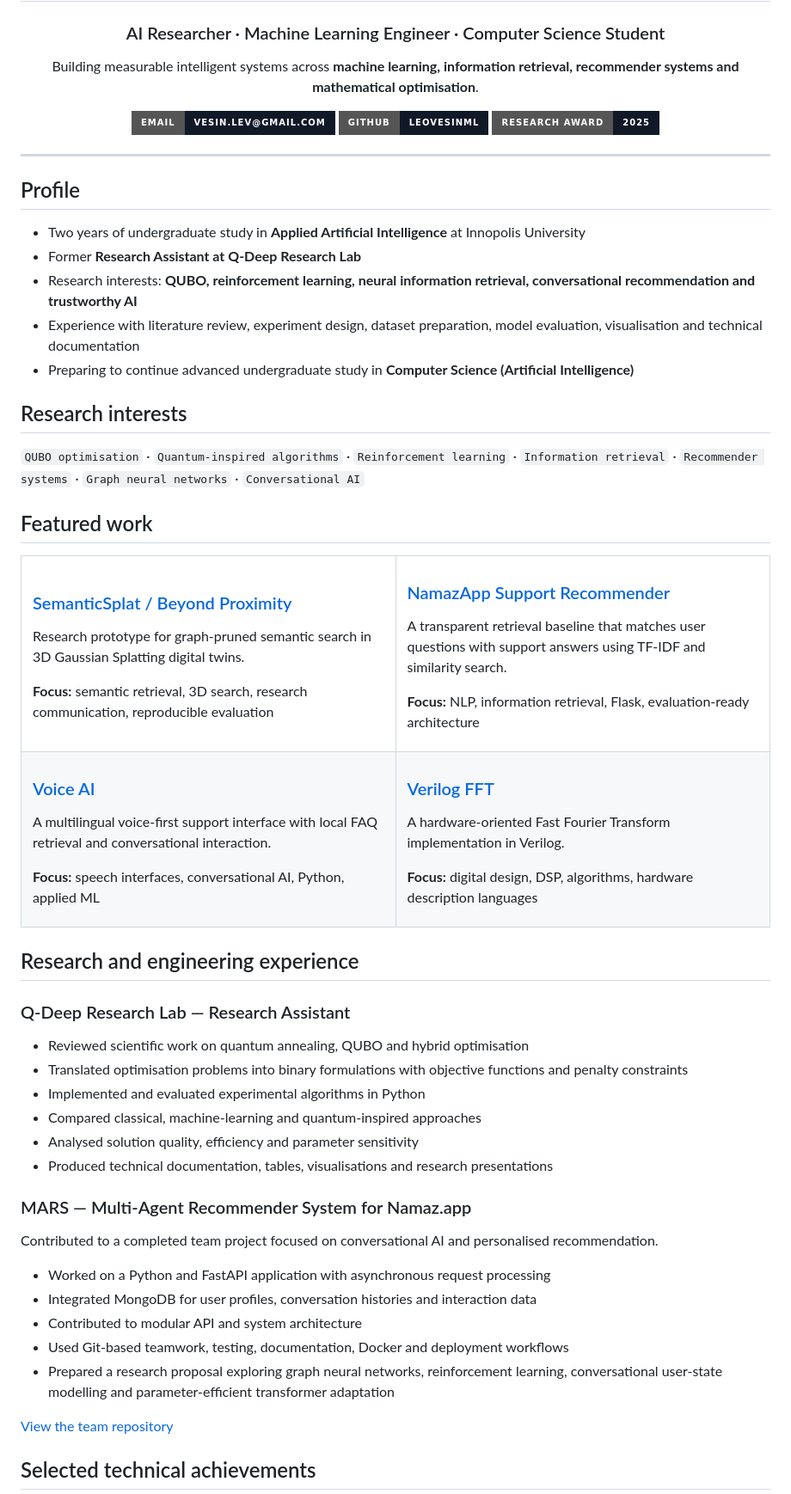
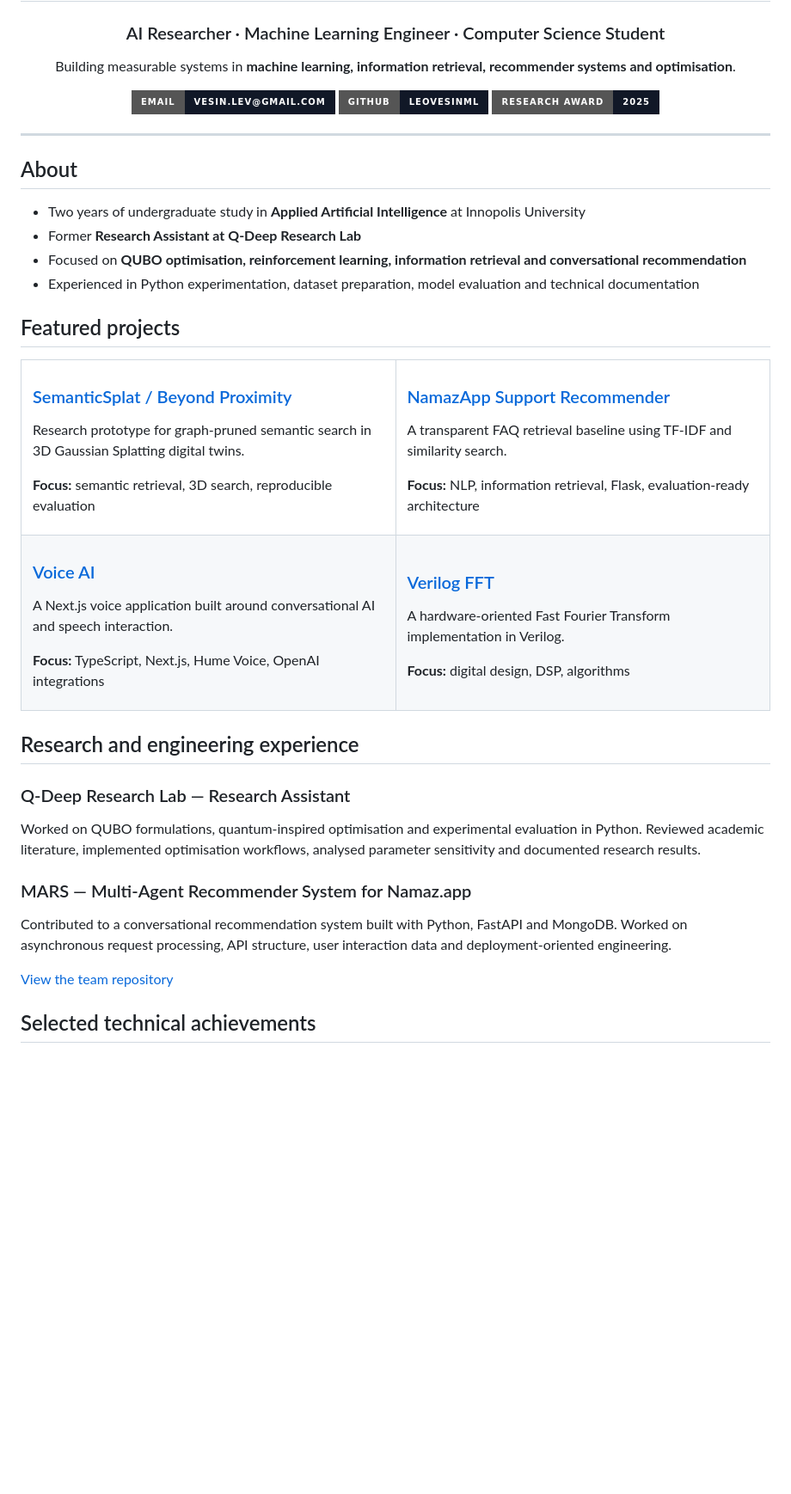
Before and after one commit to LeoVesinML/LeoVesinML, a Markdown page: README.md, the part around one of its changes. Shown at 86% size. Drawn GitHub-style; badges without logos; blank space fills up the shorter version.

Commit message:
Polish profile positioning and simplify project presentation

```diff
--- a/README.md
+++ b/README.md
@@ -4,7 +4,7 @@
 
 ### AI Researcher · Machine Learning Engineer · Computer Science Student
 
-Building measurable intelligent systems across **machine learning, information retrieval, recommender systems and mathematical optimisation**.
+Building measurable systems in **machine learning, information retrieval, recommender systems and optimisation**.
 
 [![Email](https://img.shields.io/badge/Email-vesin.lev%40gmail.com-111827?style=for-the-badge&logo=gmail&logoColor=white)](mailto:vesin.lev@gmail.com)
 [![GitHub](https://img.shields.io/badge/GitHub-LeoVesinML-111827?style=for-the-badge&logo=github&logoColor=white)](https://github.com/LeoVesinML)
@@ -14,19 +14,14 @@ Building measurable intelligent systems across **machine learning, information r
 
 ---
 
-## Profile
+## About
 
 - Two years of undergraduate study in **Applied Artificial Intelligence** at Innopolis University
 - Former **Research Assistant at Q-Deep Research Lab**
-- Research interests: **QUBO, reinforcement learning, neural information retrieval, conversational recommendation and trustworthy AI**
-- Experience with literature review, experiment design, dataset preparation, model evaluation, visualisation and technical documentation
-- Preparing to continue advanced undergraduate study in **Computer Science (Artificial Intelligence)**
+- Focused on **QUBO optimisation, reinforcement learning, information retrieval and conversational recommendation**
+- Experienced in Python experimentation, dataset preparation, model evaluation and technical documentation
 
-## Research interests
-
-`QUBO optimisation` · `Quantum-inspired algorithms` · `Reinforcement learning` · `Information retrieval` · `Recommender systems` · `Graph neural networks` · `Conversational AI`
-
-## Featured work
+## Featured projects
 
 <table>
 <tr>
@@ -36,14 +31,14 @@ Building measurable intelligent systems across **machine learning, information r
 
 Research prototype for graph-pruned semantic search in 3D Gaussian Splatting digital twins.
 
-**Focus:** semantic retrieval, 3D search, research communication, reproducible evaluation
+**Focus:** semantic retrieval, 3D search, reproducible evaluation
 
 </td>
 <td width="50%" valign="top">
 
 ### [NamazApp Support Recommender](https://github.com/LeoVesinML/namaz_recommender)
 
-A transparent retrieval baseline that matches user questions with support answers using TF-IDF and similarity search.
+A transparent FAQ retrieval baseline using TF-IDF and similarity search.
 
 **Focus:** NLP, information retrieval, Flask, evaluation-ready architecture
 
@@ -54,9 +49,9 @@ A transparent retrieval baseline that matches user questions with support answer
 
 ### [Voice AI](https://github.com/LeoVesinML/voice-ai)
 
-A multilingual voice-first support interface with local FAQ retrieval and conversational interaction.
+A Next.js voice application built around conversational AI and speech interaction.
 
-**Focus:** speech interfaces, conversational AI, Python, applied ML
+**Focus:** TypeScript, Next.js, Hume Voice, OpenAI integrations
 
 </td>
 <td width="50%" valign="top">
@@ -65,7 +60,7 @@ A multilingual voice-first support interface with local FAQ retrieval and conver
 
 A hardware-oriented Fast Fourier Transform implementation in Verilog.
 
-**Focus:** digital design, DSP, algorithms, hardware description languages
+**Focus:** digital design, DSP, algorithms
 
 </td>
 </tr>
@@ -75,22 +70,11 @@ A hardware-oriented Fast Fourier Transform implementation in Verilog.
 
 ### Q-Deep Research Lab — Research Assistant
 
-- Reviewed scientific work on quantum annealing, QUBO and hybrid optimisation
-- Translated optimisation problems into binary formulations with objective functions and penalty constraints
-- Implemented and evaluated experimental algorithms in Python
-- Compared classical, machine-learning and quantum-inspired approaches
-- Analysed solution quality, efficiency and parameter sensitivity
-- Produced technical documentation, tables, visualisations and research presentations
+Worked on QUBO formulations, quantum-inspired optimisation and experimental evaluation in Python. Reviewed academic literature, implemented optimisation workflows, analysed parameter sensitivity and documented research results.
 
 ### MARS — Multi-Agent Recommender System for Namaz.app
 
-Contributed to a completed team project focused on conversational AI and personalised recommendation.
-
-- Worked on a Python and FastAPI application with asynchronous request processing
-- Integrated MongoDB for user profiles, conversation histories and interaction data
-- Contributed to modular API and system architecture
-- Used Git-based teamwork, testing, documentation, Docker and deployment workflows
-- Prepared a research proposal exploring graph neural networks, reinforcement learning, conversational user-state modelling and parameter-efficient transformer adaptation
+Contributed to a conversational recommendation system built with Python, FastAPI and MongoDB. Worked on asynchronous request processing, API structure, user interaction data and deployment-oriented engineering.
 
 [View the team repository](https://github.com/swp-team-1/MultiAgent-RecSys-for-Namaz.app)
 
```
Also changed, not shown: other parts of README.md (+5 -17 lines).
